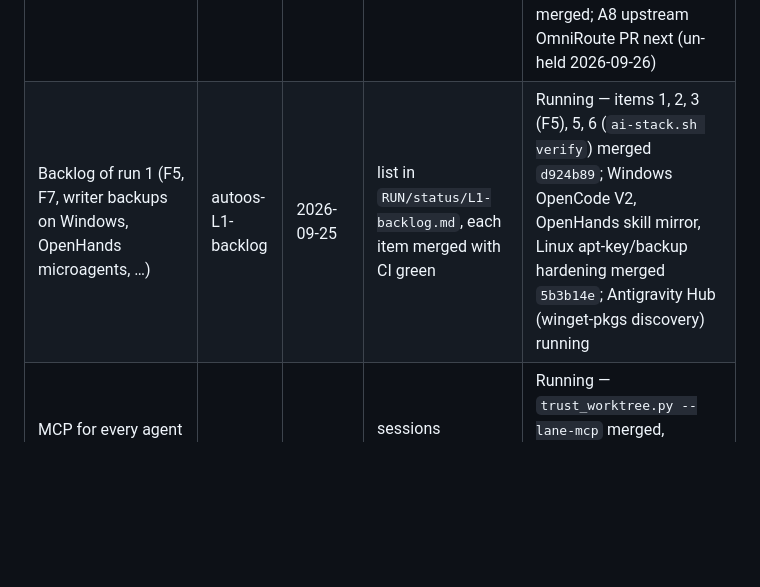
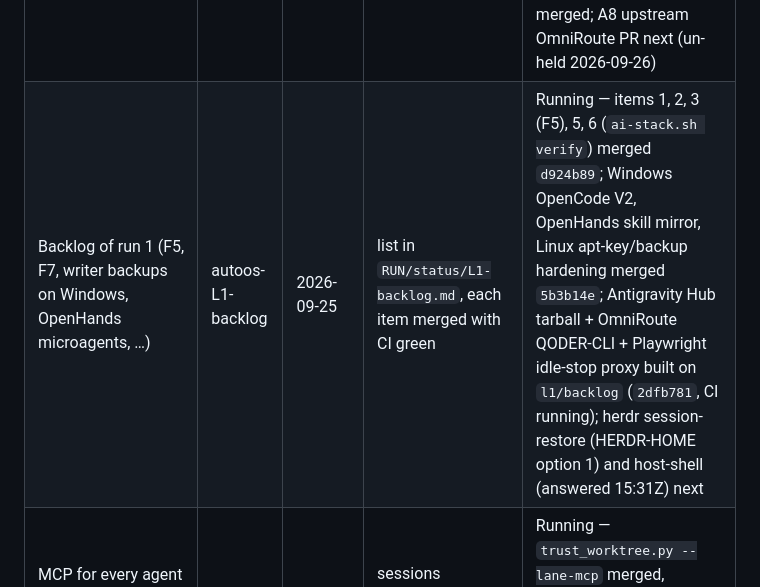
Before and after one commit to Ch3fUlrich/AutoOS, a Markdown page: docs/tasks.md, the part around the change. Rendered like a GitHub page; blank space fills up the shorter version.

Commit message:
docs(tasks): backlog row up to l1/backlog 2dfb781
Co-Authored-By: Claude Opus 5.5 <noreply@anthropic.com>
Claude-Session: https://claude.ai/code/session_011MFjp2nZFerF2PhFkCVd5J

```diff
--- a/docs/tasks.md
+++ b/docs/tasks.md
@@ -19,7 +19,7 @@ their contemporary names.
 | Push to main | tier1 | 2026-09-20 | BLOCKED: remote main is 64 commits ahead (USB/rescue + llm-models work since 2026-09-17); pushed feature branch instead | Done 2026-09-20 → `tier-orchestration-2026-09-20`, needs PR + rebase onto main |
 | Run 20260925 coordination (autoos-L1-main) | L1-main | 2026-09-25 | both orchestrators merged to main, sessions stopped, worktrees removed | Running |
 | Routing v2 (`docs/plans/2026-09-25-routing-v2-plan.md`, phases 0, A–E) | autoos-L1-routing | 2026-09-25 | each phase merged to main with branch CI green | Running — phase 0, C1, client_key fallback (`a4eac1a`), B1–B3a + `--lane-mcp` (`7465fdd`), registry A1–A3 + skill v2 C2 (`36df121`), resolver B3b/B3c + `plan()` (`0ff2879`, `12c4624`), tool-calling probe + re-probe proposals (`d86711d`), probe 401/403 no verdict (`2bc52ee`), privacy close + RUNV2 + A4a/A4b renders (`c55f16c`), A4c + skill v3 (`8611bbd`) merged; A8 upstream OmniRoute PR next (un-held 2026-09-26) |
-| Backlog of run 1 (F5, F7, writer backups on Windows, OpenHands microagents, …) | autoos-L1-backlog | 2026-09-25 | list in `RUN/status/L1-backlog.md`, each item merged with CI green | Running — items 1, 2, 3 (F5), 5, 6 (`ai-stack.sh verify`) merged `d924b89`; Windows OpenCode V2, OpenHands skill mirror, Linux apt-key/backup hardening merged `5b3b14e`; Antigravity Hub (winget-pkgs discovery) running |
+| Backlog of run 1 (F5, F7, writer backups on Windows, OpenHands microagents, …) | autoos-L1-backlog | 2026-09-25 | list in `RUN/status/L1-backlog.md`, each item merged with CI green | Running — items 1, 2, 3 (F5), 5, 6 (`ai-stack.sh verify`) merged `d924b89`; Windows OpenCode V2, OpenHands skill mirror, Linux apt-key/backup hardening merged `5b3b14e`; Antigravity Hub tarball + OmniRoute QODER-CLI + Playwright idle-stop proxy built on `l1/backlog` (`2dfb781`, CI running); herdr session-restore (HERDR-HOME option 1) and host-shell (answered 15:31Z) next |
 | MCP for every agent (Serena per worktree, Graphify, Omnigraph, autoos-agent; helpers die with their session) | L1-routing + L1-backlog | 2026-09-25 | sessions relaunched with MCP instead of `--strict-mcp-config`, no orphan containers | Running — `trust_worktree.py --lane-mcp` merged, sessions relaunched with it; Playwright: per-session containers + auto-close (operator 2026-09-26; shared server rejected, its security gate failed) running |
 | `apply -Probe` re-date verification table | — | — | 6 combos ack NEW legs, verification.md re-dated | Queued |
 | Web Router-tiers backend (apply/switch) | — | — | endpoints + tests, card no longer display-only | Queued |
```
